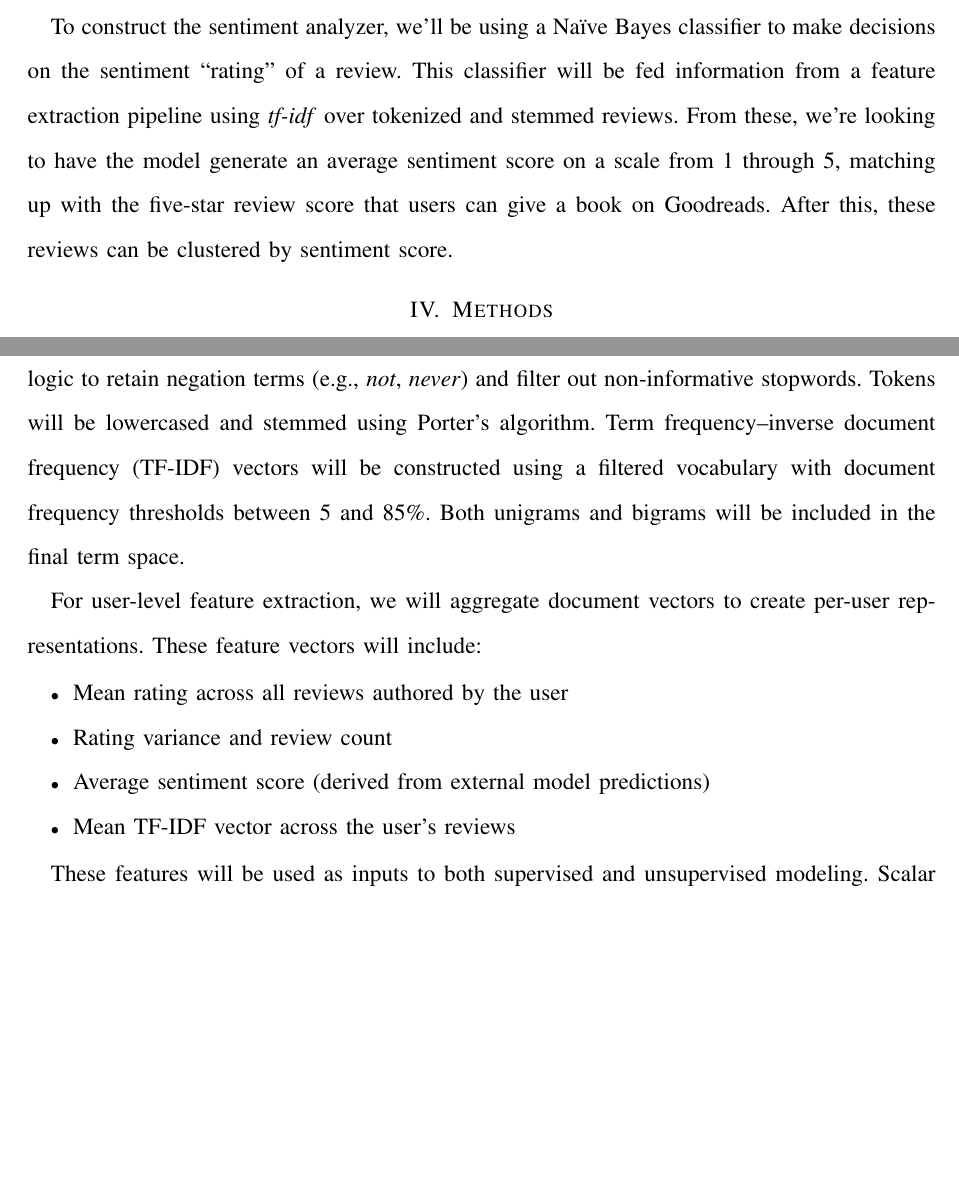
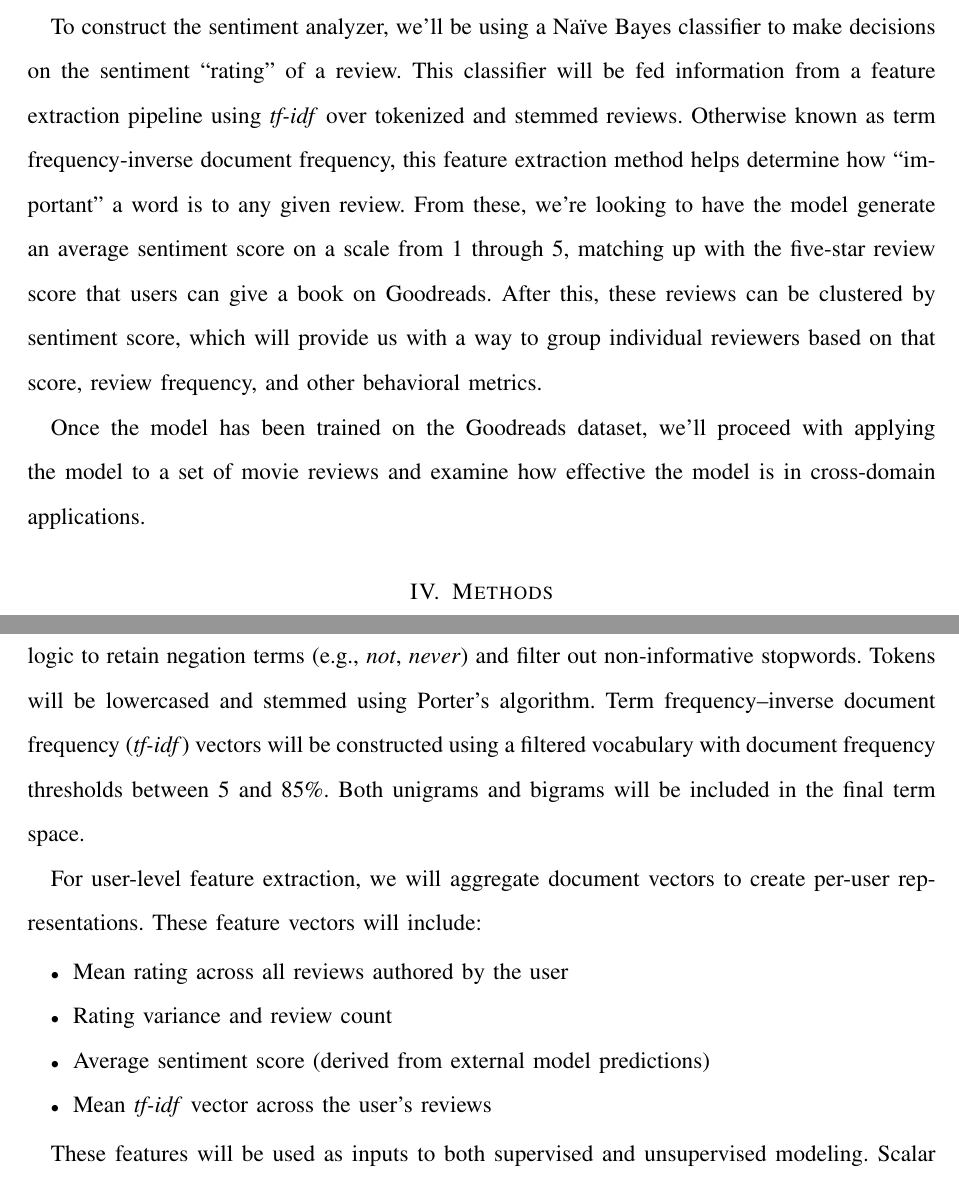
Before and after one commit to mdb42/goodreads, a LaTeX paper (reports/report_1/Report_1.tex, which reads reports/report_1/sections/background.tex, reports/report_1/sections/methods.tex): two parts of pages 4 and 5 of 7, joined at a grey line, cut so that both start at the same text, the shorter picture padded with empty space. Compiled offline with pdfLaTeX.

Commit message:
Completed new draft of background with methods in mind
Cleaned up methods section a little bit

```diff
--- a/reports/report_1/sections/background.tex
+++ b/reports/report_1/sections/background.tex
@@ -1,7 +1,12 @@
 To construct the sentiment analyzer, we'll be using a Na\"ive Bayes classifier to make decisions on
 the sentiment ``rating'' of a review. This classifier will be fed information
 from a feature extraction pipeline using \textit{tf-idf} over tokenized and stemmed
-reviews. From these, we're looking to have the model generate an average sentiment
+reviews. Otherwise known as term frequency-inverse document frequency, this feature
+extraction method helps determine how ``important'' a word is to any given review. From these, we're looking to have the model generate an average sentiment
 score on a scale from 1 through 5, matching up with the five-star review score that
 users can give a book on Goodreads. After this, these reviews can be clustered by
-sentiment score.
+sentiment score, which will provide us with a way to group individual reviewers based on that score, review frequency, and other behavioral metrics.
+
+Once the model has been trained on the Goodreads dataset, we'll proceed with applying
+the model to a set of movie reviews and examine how effective the model is in
+cross-domain applications.
--- a/reports/report_1/sections/methods.tex
+++ b/reports/report_1/sections/methods.tex
@@ -4,14 +4,14 @@ This project will use the UCSD Book Graph dataset, which includes over 2.3 milli
 To support scalable document processing and analysis, we will adapt an existing modular indexing framework built for information retrieval tasks. Index construction will be performed using either the \texttt{StandardIndex} or \texttt{ParallelIndex} class, selected dynamically based on dataset size and available system resources. These indexers tokenize, stem, and filter review text, storing normalized term frequencies per document. Multiprocessing support will enable distributed indexing when appropriate, with fallback to sequential processing if necessary.
 
 \subsection{Feature Extraction}
-We will extract both document-level and user-level features to support classification and clustering. Review text will be preprocessed using NLTK’s \texttt{word\_tokenize}, with custom logic to retain negation terms (e.g., \textit{not}, \textit{never}) and filter out non-informative stopwords. Tokens will be lowercased and stemmed using Porter’s algorithm. Term frequency–inverse document frequency (TF-IDF) vectors will be constructed using a filtered vocabulary with document frequency thresholds between 5 and 85\%. Both unigrams and bigrams will be included in the final term space.
+We will extract both document-level and user-level features to support classification and clustering. Review text will be preprocessed using NLTK’s \texttt{word\_tokenize}, with custom logic to retain negation terms (e.g., \textit{not}, \textit{never}) and filter out non-informative stopwords. Tokens will be lowercased and stemmed using Porter’s algorithm. Term frequency–inverse document frequency (\textit{tf-idf}) vectors will be constructed using a filtered vocabulary with document frequency thresholds between 5 and 85\%. Both unigrams and bigrams will be included in the final term space.
 
 For user-level feature extraction, we will aggregate document vectors to create per-user representations. These feature vectors will include:
 \begin{itemize}
   \item Mean rating across all reviews authored by the user
   \item Rating variance and review count
   \item Average sentiment score (derived from external model predictions)
-  \item Mean TF-IDF vector across the user’s reviews
+  \item Mean \textit{tf-idf} vector across the user’s reviews
 \end{itemize}
 
 These features will be used as inputs to both supervised and unsupervised modeling. Scalar attributes will be standardized to unit variance, and all sparse vectors will be L2-normalized to ensure compatibility with cosine-based similarity metrics.
```
Also changed, not shown: reports/report_1/Report_1.pdf, reports/report_1/sections/methods.tex (10 more changed lines), 2 other files.
